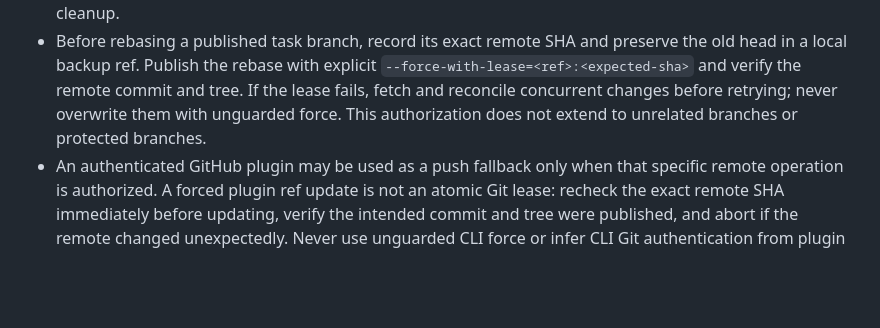
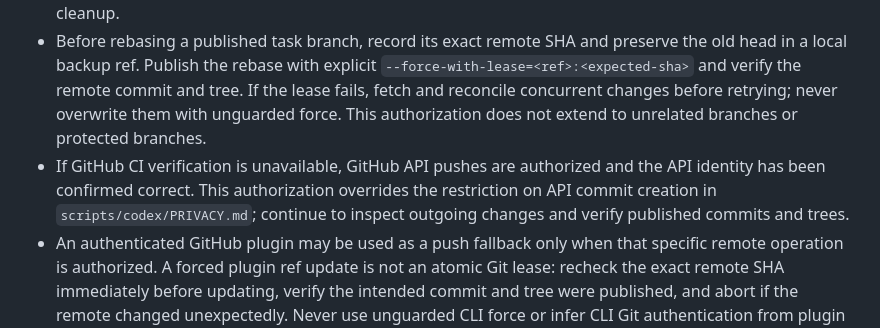
Before and after one commit to SeyTi01/ygo-advanced-probability-calculator-web, a Markdown page: AGENTS.md, the part around the change. Rendered like a GitHub page; blank space fills up the shorter version.

Commit message:
Document authorized GitHub API publication fallback

```diff
--- a/AGENTS.md
+++ b/AGENTS.md
@@ -119,6 +119,7 @@ Applies to C# and Razor C#, including `@code`; preserve markup/layout during rea
 - Before the first push, review local commits. If an unpushed commit merely corrects or refines an earlier unpushed commit for the same logical change, amend or squash them into one coherent commit. Keep independently meaningful changes in separate commits, grouped by purpose rather than by pull request or file.
   Never amend or squash already-pushed commits, or rewrite published history for cosmetic cleanup.
 - Before rebasing a published task branch, record its exact remote SHA and preserve the old head in a local backup ref. Publish the rebase with explicit `--force-with-lease=<ref>:<expected-sha>` and verify the remote commit and tree. If the lease fails, fetch and reconcile concurrent changes before retrying; never overwrite them with unguarded force. This authorization does not extend to unrelated branches or protected branches.
+- If GitHub CI verification is unavailable, GitHub API pushes are authorized and the API identity has been confirmed correct. This authorization overrides the restriction on API commit creation in `scripts/codex/PRIVACY.md`; continue to inspect outgoing changes and verify published commits and trees.
 - An authenticated GitHub plugin may be used as a push fallback only when that specific remote operation is authorized. A forced plugin ref update is not an atomic Git lease: recheck the exact remote SHA immediately before updating, verify the intended commit and tree were published, and abort if the remote changed unexpectedly. Never use unguarded CLI force or infer CLI Git authentication from plugin access.
 - Keep changes/PRs focused; add relevant regression tests above and run solution checks for substantial changes. Omit routine verification results, including tests, CI, and privacy checks, from PRs and issues; report unreconciled verification blockers and non-routine evidence useful to reviewers or future agents, such as benchmarks.
 - Unless explicitly requested, do not change GitHub Actions workflows, Cloudflare deployment/branch policies, frameworks/dependencies, or unrelated docs, or perform broad refactors. Do not intentionally trigger deployments or modify releases without authorization.
```
